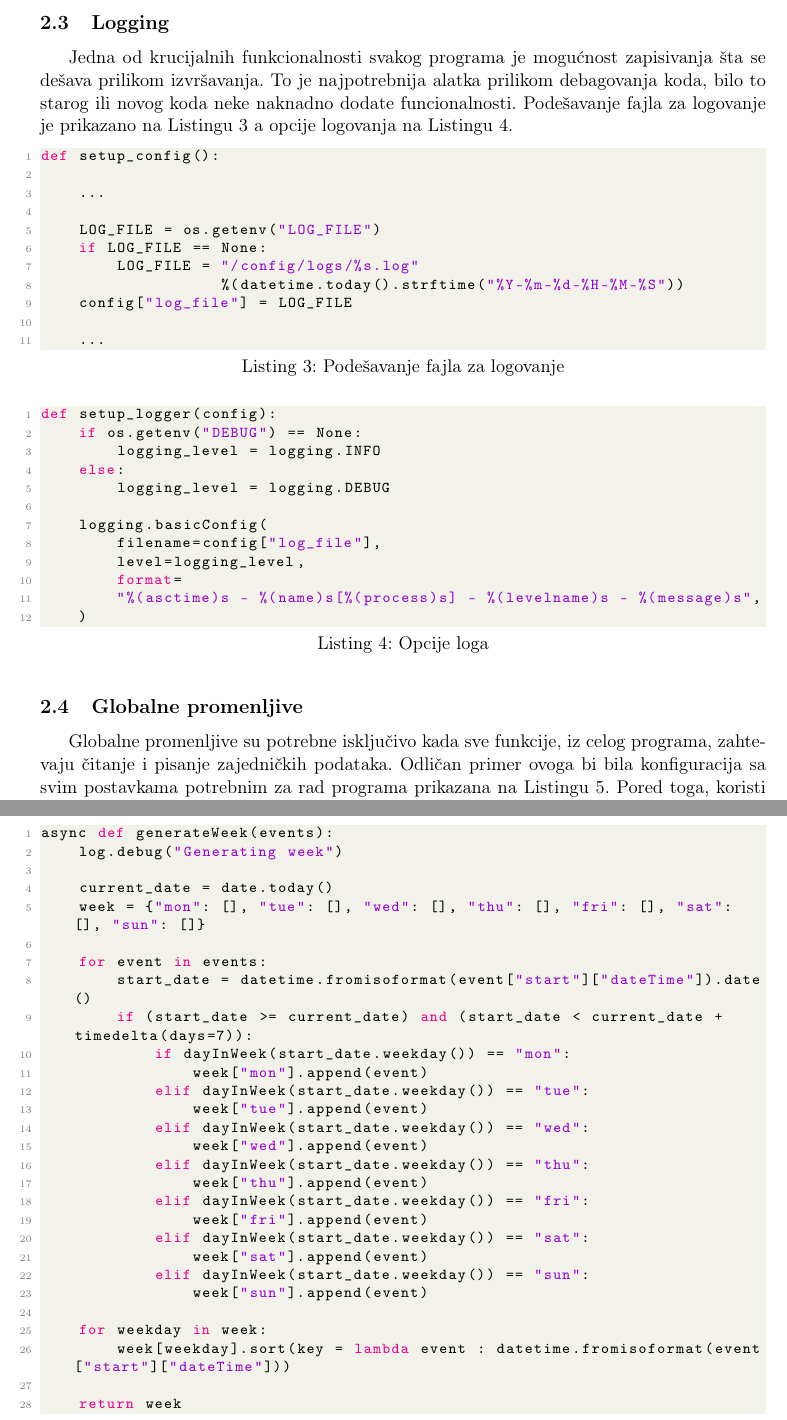
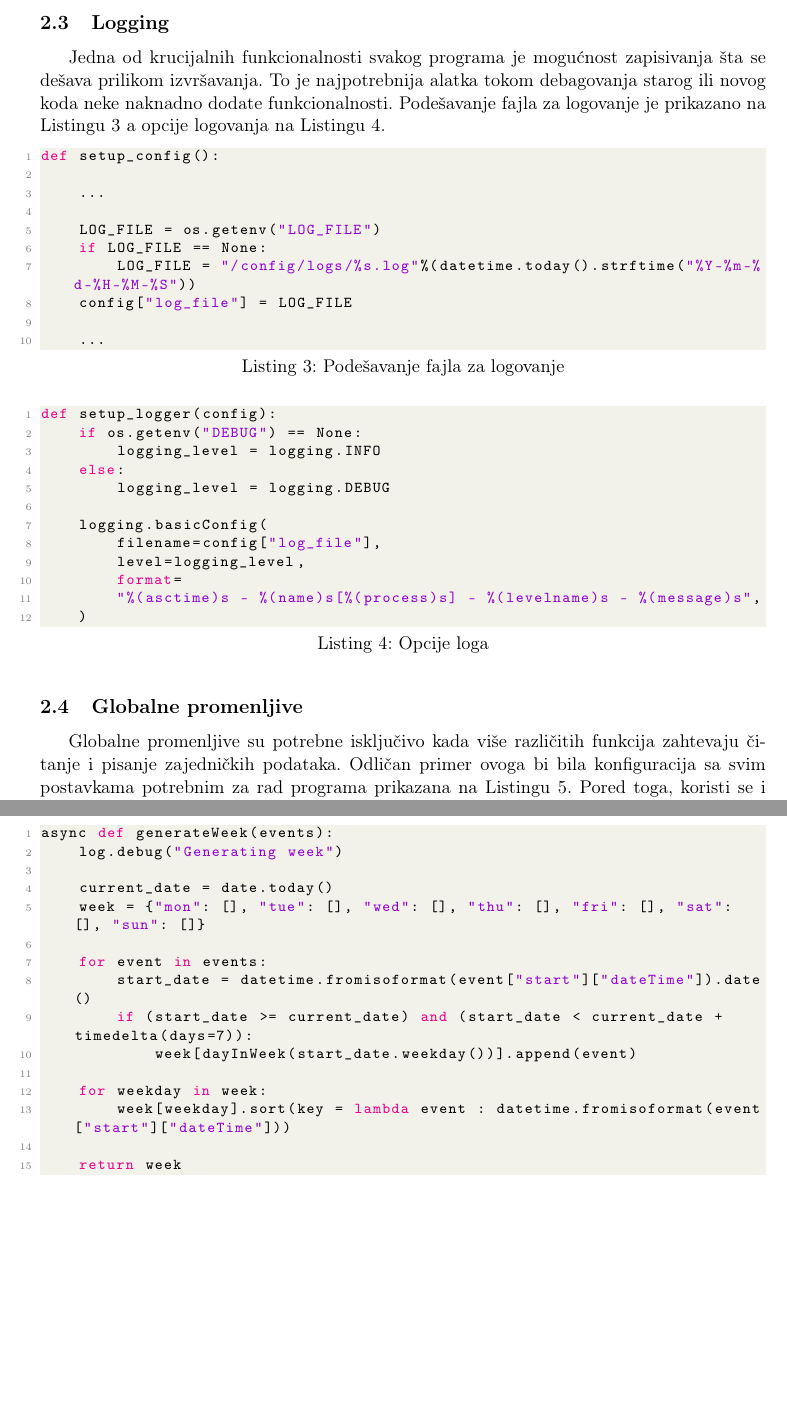
Before and after one commit to aleksasiriski/smerac, a LaTeX document (seminarskirad/smerac.tex): two parts of pages 6 and 11 of 15, joined at a grey line, cut so that both start at the same text, the shorter picture padded with empty space. Compiled offline with pdfLaTeX.

Commit message:
gramatika

```diff
--- a/seminarskirad/smerac.tex
+++ b/seminarskirad/smerac.tex
@@ -170,7 +170,7 @@ Da bi Smerač mogao učitati potrebne postavke, koristi se biblioteka \textit{OS
 \end{lstlisting}
 \newpage
 \subsection{Logging}
-Jedna od krucijalnih funkcionalnosti svakog programa je mogućnost zapisivanja šta se dešava prilikom izvršavanja. To je najpotrebnija alatka prilikom debagovanja koda, bilo to starog ili novog koda neke naknadno dodate funcionalnosti. Podešavanje fajla za logovanje je prikazano na Listingu \ref{lst:logconf} a opcije logovanja na Listingu \ref{lst:log}.
+Jedna od krucijalnih funkcionalnosti svakog programa je mogućnost zapisivanja šta se dešava prilikom izvršavanja. To je najpotrebnija alatka tokom debagovanja starog ili novog koda neke naknadno dodate funkcionalnosti. Podešavanje fajla za logovanje je prikazano na Listingu \ref{lst:logconf} a opcije logovanja na Listingu \ref{lst:log}.
 \begin{lstlisting}[language=Python, caption=Podešavanje fajla za logovanje, label=lst:logconf]
 def setup_config():
 
@@ -199,7 +198,7 @@ def setup_logger(config):
     )
 \end{lstlisting}
 \subsection{Globalne promenljive}
-Globalne promenljive su potrebne isključivo kada sve funkcije, iz celog programa, zahtevaju čitanje i pisanje zajedničkih podataka. Odličan primer ovoga bi bila konfiguracija sa svim postavkama potrebnim za rad programa prikazana na Listingu \ref{lst:global}. Pored toga, koristi se i promenljiva \texttt{log} i \texttt{bot} koja služi da interaguje sa interactions-py API.
+Globalne promenljive su potrebne isključivo kada više različitih funkcija zahtevaju čitanje i pisanje zajedničkih podataka. Odličan primer ovoga bi bila konfiguracija sa svim postavkama potrebnim za rad programa prikazana na Listingu \ref{lst:global}. Pored toga, koristi se i promenljiva \texttt{log} i \texttt{bot} koja služi da interaguje sa interactions-py API.
 \begin{lstlisting}[language=Python, caption=Globalne promenljive, label=lst:global]
 log = logging.getLogger("smerac")
 config = setup_config()
@@ -353,20 +355,7 @@ async def generateWeek(events):
     for event in events:
         start_date = datetime.fromisoformat(event["start"]["dateTime"]).date()
         if (start_date >= current_date) and (start_date < current_date + timedelta(days=7)):
-            if dayInWeek(start_date.weekday()) == "mon":
-                week["mon"].append(event)
-            elif dayInWeek(start_date.weekday()) == "tue":
-                week["tue"].append(event)
-            elif dayInWeek(start_date.weekday()) == "wed":
-                week["wed"].append(event)
-            elif dayInWeek(start_date.weekday()) == "thu":
-                week["thu"].append(event)
-            elif dayInWeek(start_date.weekday()) == "fri":
-                week["fri"].append(event)
-            elif dayInWeek(start_date.weekday()) == "sat":
-                week["sat"].append(event)
-            elif dayInWeek(start_date.weekday()) == "sun":
-                week["sun"].append(event)
+            week[dayInWeek(start_date.weekday())].append(event)
 
     for weekday in week:
         week[weekday].sort(key = lambda event : datetime.fromisoformat(event["start"]["dateTime"]))
```
Also changed, not shown: seminarskirad/smerac.pdf, seminarskirad/smerac.tex (12 more changed lines), 1 other file. Lines whose indentation alone changed are shown as unchanged.
